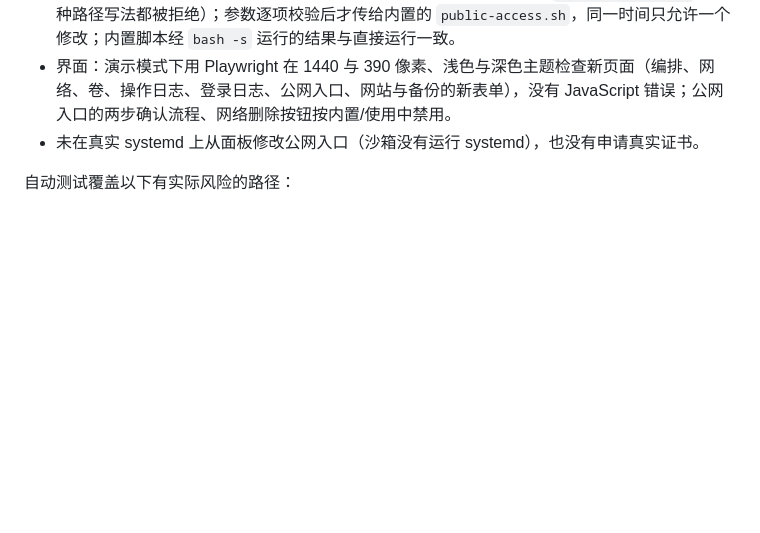
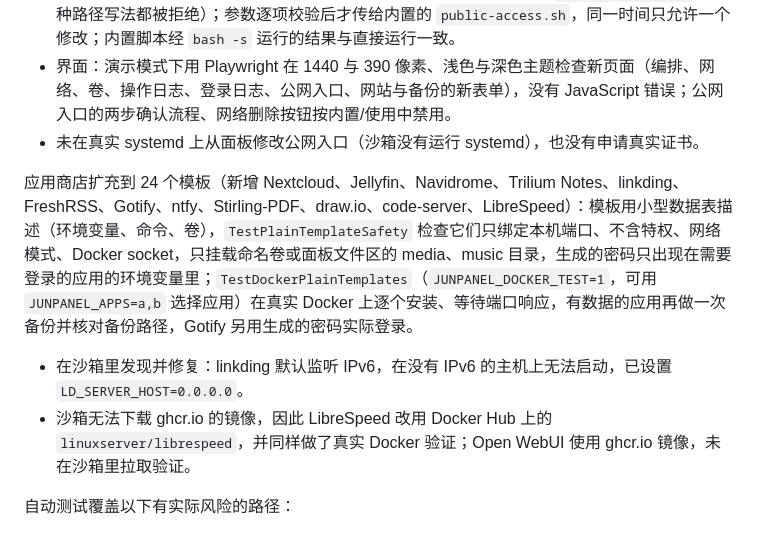
Before and after one commit to prettylove520/JunPanel, a Markdown page: VALIDATION.md, the part around the change. Rendered like a GitHub page; blank space fills up the shorter version.

Commit message:
Document the 24 app templates and how they were checked
Co-Authored-By: Claude Opus 5.5 <noreply@anthropic.com>
Claude-Session: https://claude.ai/code/session_01TVKeKoCaGjGZwaa46WfNFp

```diff
--- a/VALIDATION.md
+++ b/VALIDATION.md
@@ -40,6 +40,10 @@
 - 界面：演示模式下用 Playwright 在 1440 与 390 像素、浅色与深色主题检查新页面（编排、网络、卷、操作日志、登录日志、公网入口、网站与备份的新表单），没有 JavaScript 错误；公网入口的两步确认流程、网络删除按钮按内置/使用中禁用。
 - 未在真实 systemd 上从面板修改公网入口（沙箱没有运行 systemd），也没有申请真实证书。
 
+应用商店扩充到 24 个模板（新增 Nextcloud、Jellyfin、Navidrome、Trilium Notes、linkding、FreshRSS、Gotify、ntfy、Stirling-PDF、draw.io、code-server、LibreSpeed）：模板用小型数据表描述（环境变量、命令、卷），`TestPlainTemplateSafety` 检查它们只绑定本机端口、不含特权、网络模式、Docker socket，只挂载命名卷或面板文件区的 media、music 目录，生成的密码只出现在需要登录的应用的环境变量里；`TestDockerPlainTemplates`（`JUNPANEL_DOCKER_TEST=1`，可用 `JUNPANEL_APPS=a,b` 选择应用）在真实 Docker 上逐个安装、等待端口响应，有数据的应用再做一次备份并核对备份路径，Gotify 另用生成的密码实际登录。
+- 在沙箱里发现并修复：linkding 默认监听 IPv6，在没有 IPv6 的主机上无法启动，已设置 `LD_SERVER_HOST=0.0.0.0`。
+- 沙箱无法下载 ghcr.io 的镜像，因此 LibreSpeed 改用 Docker Hub 上的 `linuxserver/librespeed`，并同样做了真实 Docker 验证；Open WebUI 使用 ghcr.io 镜像，未在沙箱里拉取验证。
+
 自动测试覆盖以下有实际风险的路径：
 
 1. 独立随机盐、密码验证、按来源 IP 的登录锁定（其他来源不受影响、IPv6 按 /64 归并、全局上限与近期成功来源豁免、来源表有界、`X-Forwarded-For` 仅信任本机代理）、退出、密码变更失效、外部密码重置、闲置/绝对过期；后台读取不续期。
```
Also changed, not shown: README.md (+1 -1 lines).
